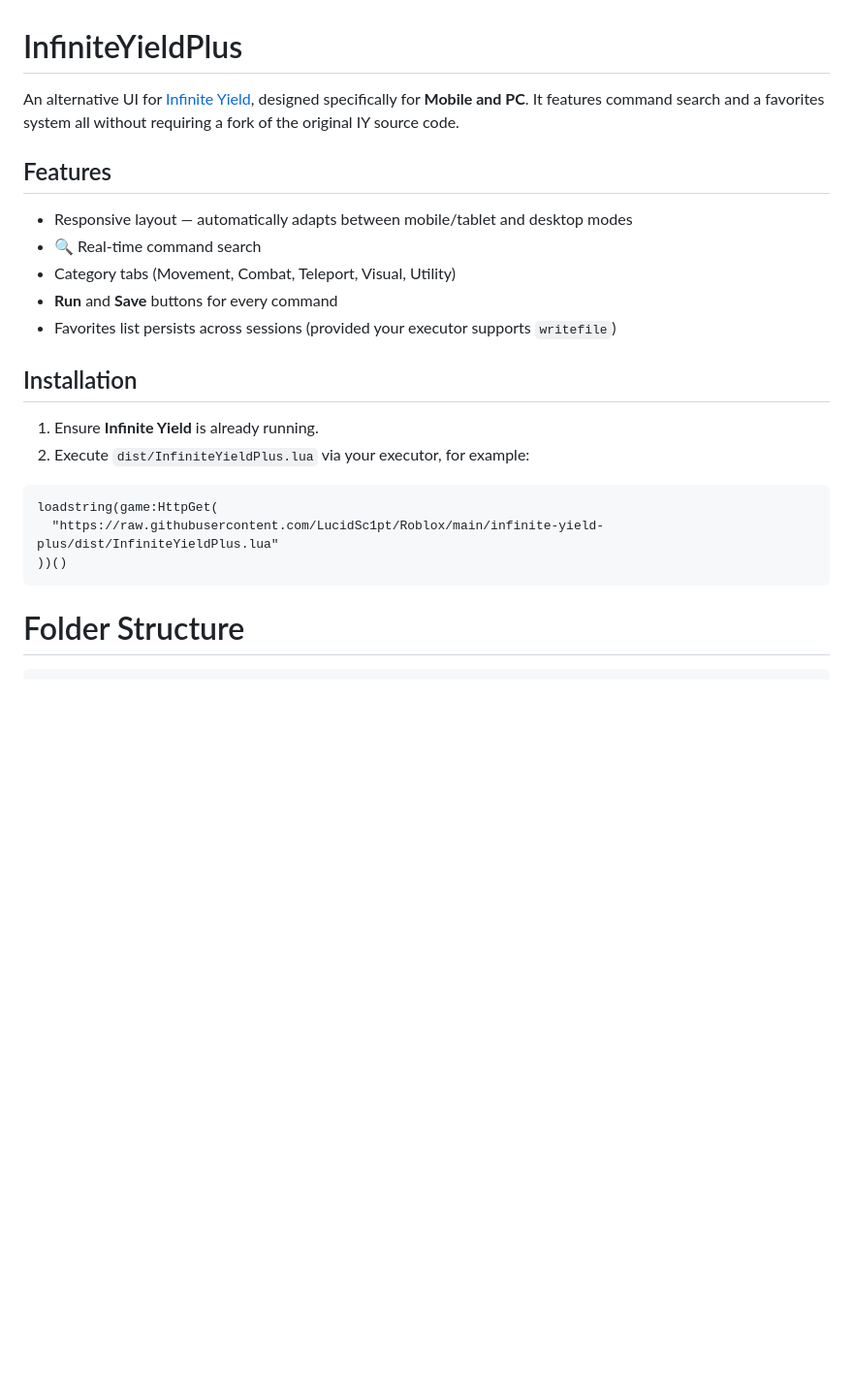
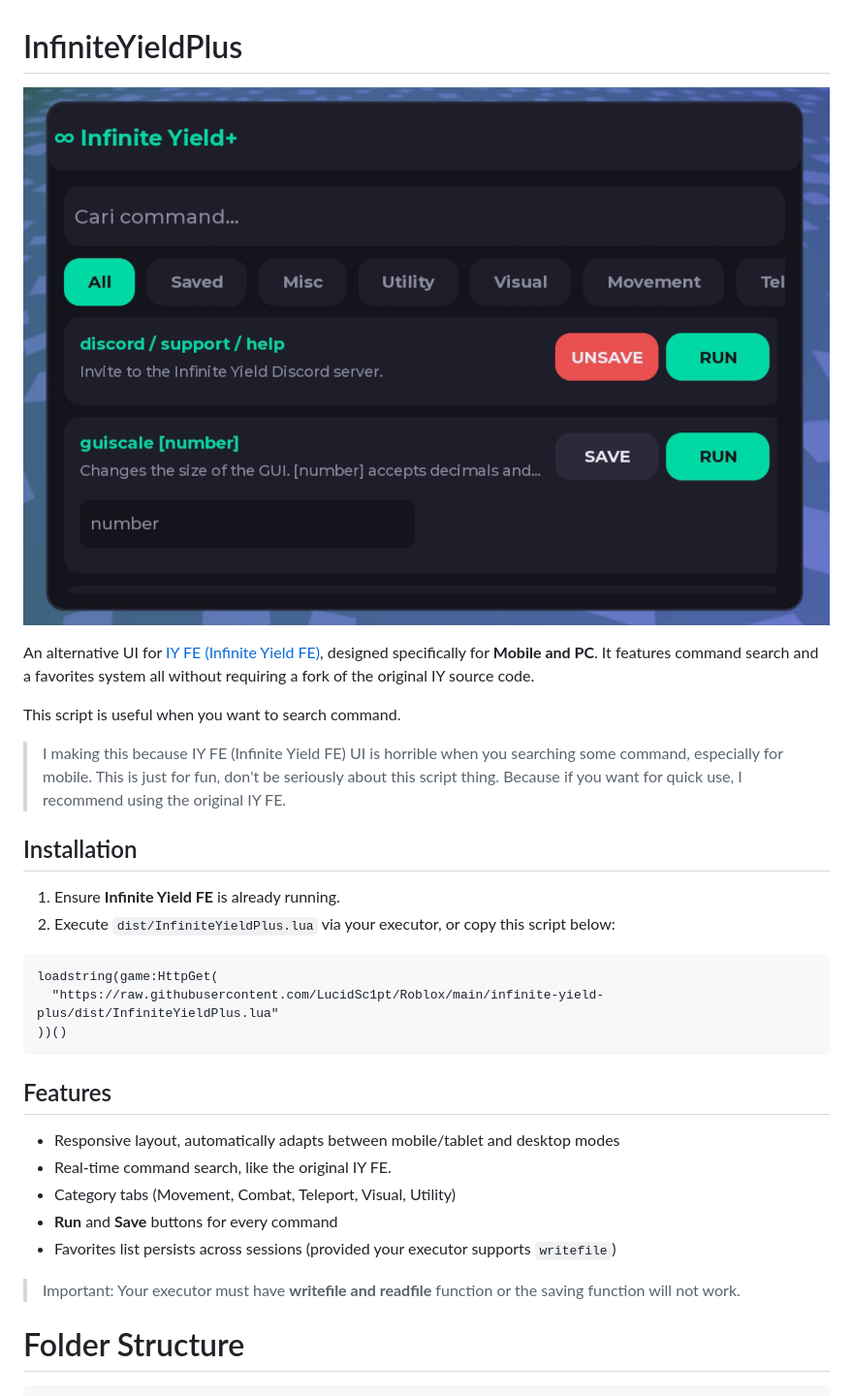
Before and after one commit to LucidSc1pt/Roblox, a Markdown page: infinite-yield-plus/README.md, the part around the change. Shown at 97% size. GitHub-like rendering; pictures changed too: infinite-yield-plus/img/iyp_preview_1.png (added); blank space fills up the shorter version.

````diff
--- a/infinite-yield-plus/README.md
+++ b/infinite-yield-plus/README.md
@@ -1,26 +1,35 @@
 # InfiniteYieldPlus
 
-An alternative UI for [Infinite Yield](https://github.com/EdgeIY/infiniteyield),
+![iyp_preview_1](img/iyp_preview_1.png)
+
+An alternative UI for [IY FE (Infinite Yield FE)](https://github.com/EdgeIY/infiniteyield),
 designed specifically for **Mobile and PC**. It features command search
 and a favorites system all without requiring a fork of the original IY source code.
 
-## Features
-- Responsive layout — automatically adapts between mobile/tablet and desktop modes
-- 🔍 Real-time command search
-- Category tabs (Movement, Combat, Teleport, Visual, Utility)
-- **Run** and **Save** buttons for every command
-- Favorites list persists across sessions (provided your executor supports `writefile`)
+This script is useful when you want to search command.
+
+> I making this because IY FE (Infinite Yield FE) UI is horrible when you searching some command, especially for mobile.
+> This is just for fun, don't be seriously about this script thing. Because if you want for quick use, I recommend using the original IY FE.
 
 ## Installation
 
-1. Ensure **Infinite Yield** is already running.
-2. Execute `dist/InfiniteYieldPlus.lua` via your executor, for example:
+1. Ensure **Infinite Yield FE** is already running.
+2. Execute `dist/InfiniteYieldPlus.lua` via your executor, or copy this script below:
 
 ```luau
 loadstring(game:HttpGet(
   "https://raw.githubusercontent.com/LucidSc1pt/Roblox/main/infinite-yield-plus/dist/InfiniteYieldPlus.lua"
 ))()
 ```
+
+## Features
+- Responsive layout, automatically adapts between mobile/tablet and desktop modes
+- Real-time command search, like the original IY FE.
+- Category tabs (Movement, Combat, Teleport, Visual, Utility)
+- **Run** and **Save** buttons for every command
+- Favorites list persists across sessions (provided your executor supports `writefile`)
+
+> Important: Your executor must have **writefile and readfile** function or the saving function will not work.
 
 # Folder Structure
 ```
````
Also changed, not shown: ether-executor/README.md (+13 -4 lines), 9 other files.
